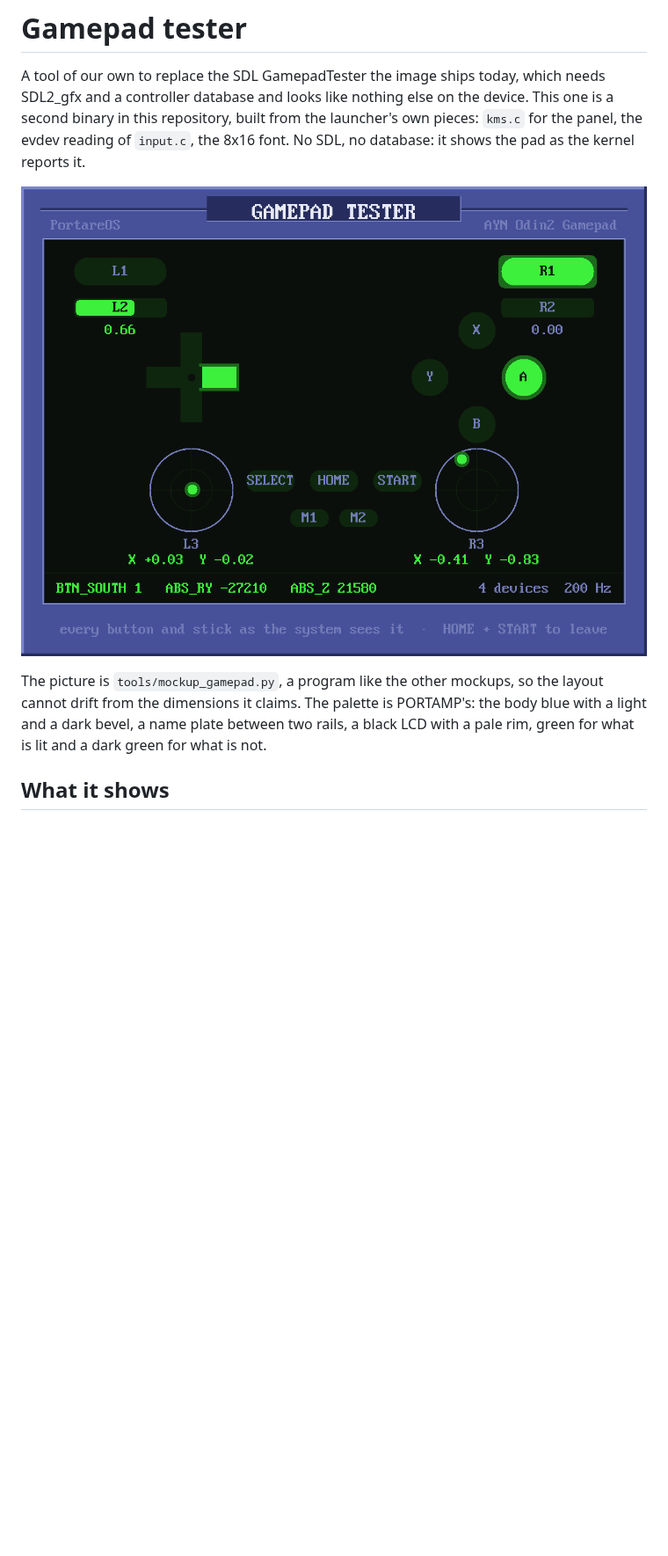
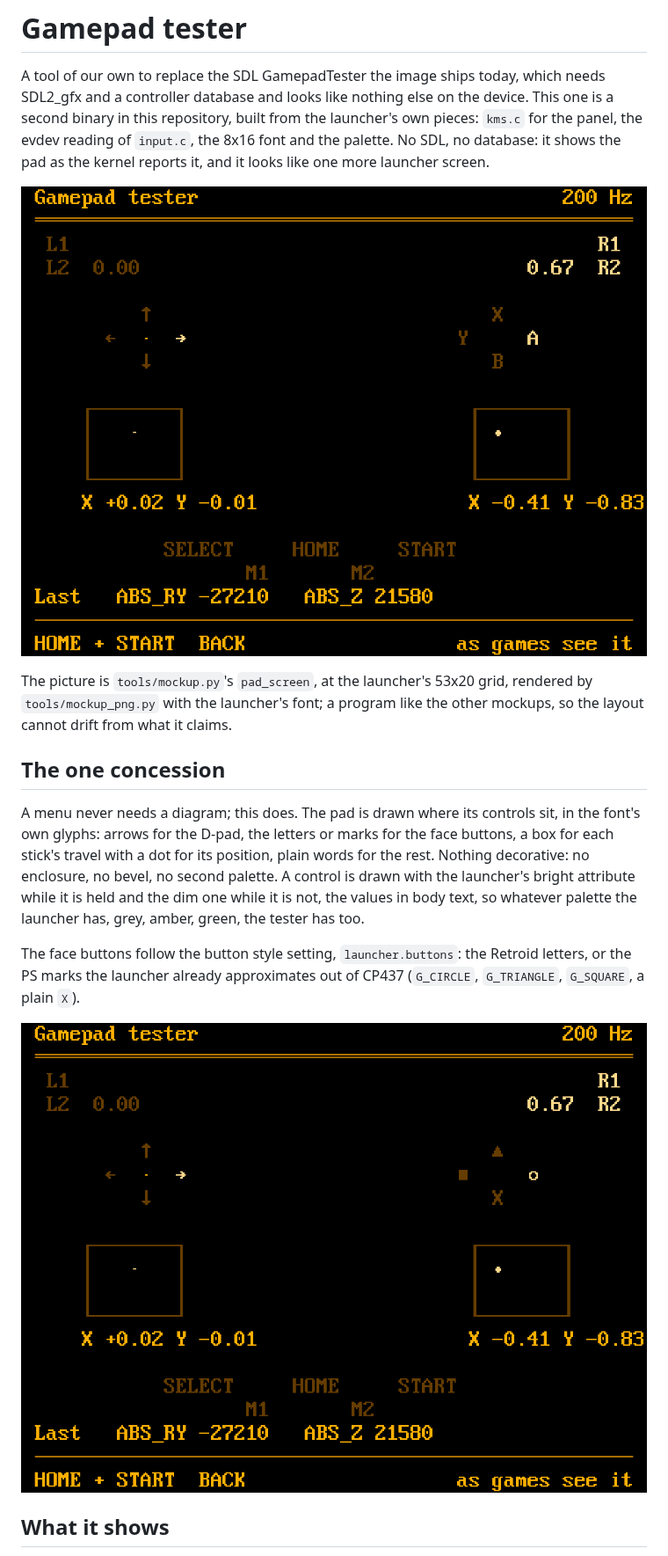
Before and after one commit to portare-ch/portarelauncher, a Markdown page: docs/gamepad-tester.md, the part around one of its changes. Shown at 88% size. GitHub-like rendering; pictures changed too: docs/images/gamepad-tester-ps.png (added), docs/images/gamepad-tester.png; blank space fills up the shorter version.

```diff
--- a/docs/gamepad-tester.md
+++ b/docs/gamepad-tester.md
@@ -4,16 +4,31 @@ A tool of our own to replace the SDL GamepadTester the image ships today,
 which needs SDL2_gfx and a controller database and looks like nothing else
 on the device. This one is a second binary in this repository, built from
 the launcher's own pieces: `kms.c` for the panel, the evdev reading of
-`input.c`, the 8x16 font. No SDL, no database: it shows the pad as the
-kernel reports it.
+`input.c`, the 8x16 font and the palette. No SDL, no database: it shows the
+pad as the kernel reports it, and it looks like one more launcher screen.
 
 ![Gamepad tester](images/gamepad-tester.png)
 
-The picture is `tools/mockup_gamepad.py`, a program like the other mockups,
-so the layout cannot drift from the dimensions it claims. The palette is
-PORTAMP's: the body blue with a light and a dark bevel, a name plate between
-two rails, a black LCD with a pale rim, green for what is lit and a dark
-green for what is not.
+The picture is `tools/mockup.py`'s `pad_screen`, at the launcher's 53x20
+grid, rendered by `tools/mockup_png.py` with the launcher's font; a program
+like the other mockups, so the layout cannot drift from what it claims.
+
+## The one concession
+
+A menu never needs a diagram; this does. The pad is drawn where its
+controls sit, in the font's own glyphs: arrows for the D-pad, the letters
+or marks for the face buttons, a box for each stick's travel with a dot
+for its position, plain words for the rest. Nothing decorative: no
+enclosure, no bevel, no second palette. A control is drawn with the
+launcher's bright attribute while it is held and the dim one while it is
+not, the values in body text, so whatever palette the launcher has, grey,
+amber, green, the tester has too.
+
+The face buttons follow the button style setting, `launcher.buttons`:
+the Retroid letters, or the PS marks the launcher already approximates out
+of CP437 (`G_CIRCLE`, `G_TRIANGLE`, `G_SQUARE`, a plain `X`).
+
+![PS button style](images/gamepad-tester-ps.png)
 
 ## What it shows
 
```
Also changed, not shown: other parts of docs/gamepad-tester.md (+20 -17 lines), 4 other files.
